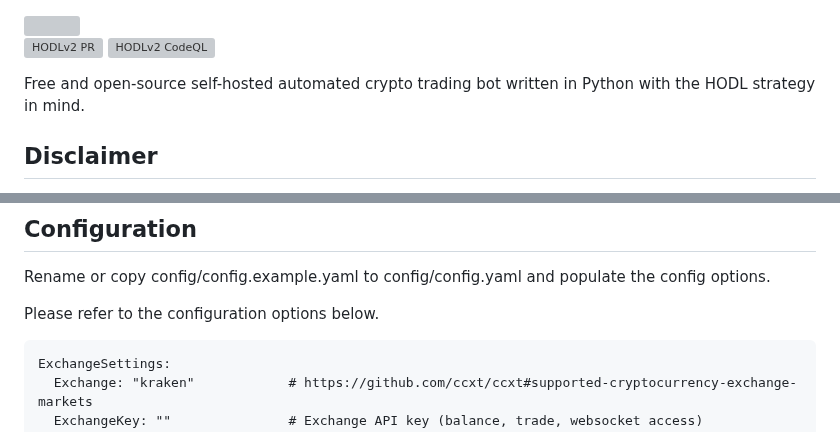
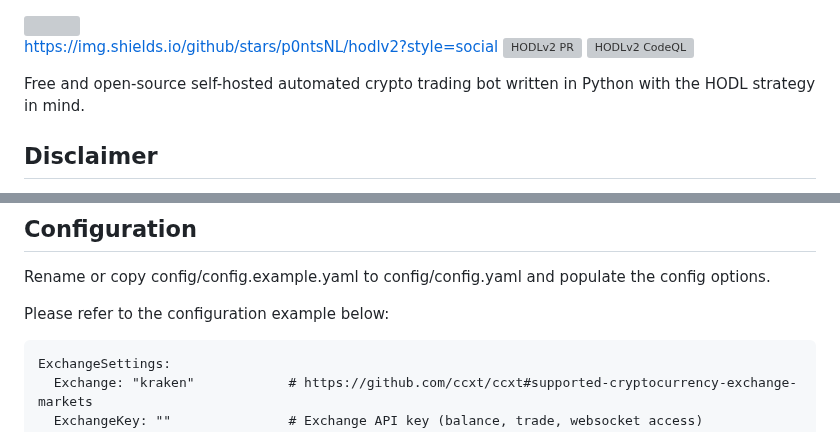
Before and after one commit to p0ntsNL/hodlv2, a Markdown page: README.md, 2 parts joined by grey strips. GitHub-like rendering; grey boxes are pictures that could not be loaded.

````diff
--- a/README.md
+++ b/README.md
@@ -1,6 +1,6 @@
 <img src="https://user-images.githubusercontent.com/25501135/212428793-42e04984-62c2-469e-a661-5d343497c453.png" width=200 height=200>
 
-
+https://img.shields.io/github/stars/p0ntsNL/hodlv2?style=social
 [![HODLv2 PR](https://github.com/p0ntsnl/hodlv2/workflows/PR/badge.svg)](https://github.com/p0ntsnl/hodlv2/actions/)
 [![HODLv2 CodeQL](https://github.com/p0ntsnl/hodlv2/workflows/CodeQL/badge.svg)](https://github.com/p0ntsnl/hodlv2/actions/)
 
@@ -84,7 +95,7 @@ git clone https://github.com/p0ntsnl/hodlv2.git
 
 Rename or copy config/config.example.yaml to config/config.yaml and populate the config options.
 
-Please refer to the configuration options below.
+Please refer to the configuration example below:
 
 ```
 ExchangeSettings:
````
Also changed, not shown: other parts of README.md (+16 -6 lines).
